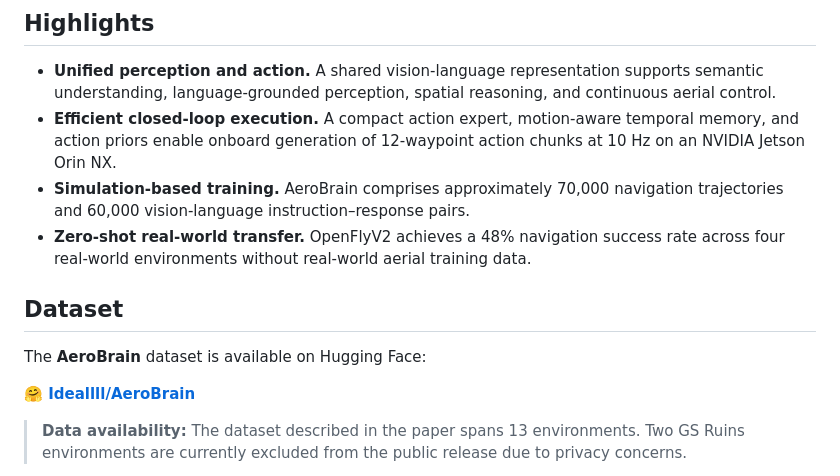
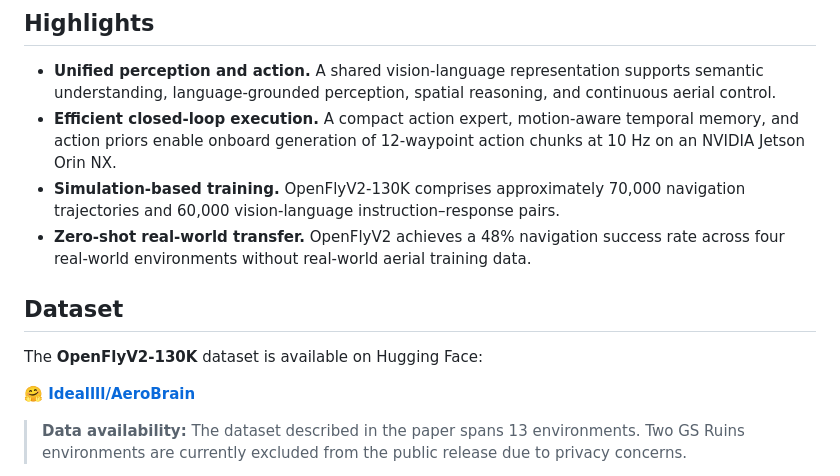
Before and after one commit to Ideal-ljl/AeroBrain, a Markdown page: README.md, the part around one of its changes. Rendered like a GitHub page.

Commit message:
Rename the dataset to OpenFlyV2-130K in README
Co-Authored-By: Claude Opus 5.5 <noreply@anthropic.com>

```diff
--- a/README.md
+++ b/README.md
@@ -17,12 +17,12 @@ Human cognition flexibly draws on a shared perceptual foundation to understand e
 
 - **Unified perception and action.** A shared vision-language representation supports semantic understanding, language-grounded perception, spatial reasoning, and continuous aerial control.
 - **Efficient closed-loop execution.** A compact action expert, motion-aware temporal memory, and action priors enable onboard generation of 12-waypoint action chunks at 10 Hz on an NVIDIA Jetson Orin NX.
-- **Simulation-based training.** AeroBrain comprises approximately 70,000 navigation trajectories and 60,000 vision-language instruction–response pairs.
+- **Simulation-based training.** OpenFlyV2-130K comprises approximately 70,000 navigation trajectories and 60,000 vision-language instruction–response pairs.
 - **Zero-shot real-world transfer.** OpenFlyV2 achieves a 48% navigation success rate across four real-world environments without real-world aerial training data.
 
 ## Dataset
 
-The **AeroBrain** dataset is available on Hugging Face:
+The **OpenFlyV2-130K** dataset is available on Hugging Face:
 
 **[🤗 Ideallll/AeroBrain](https://huggingface.co/datasets/Ideallll/AeroBrain)**
 
```
Also changed, not shown: other parts of README.md (+1 -1 lines).
